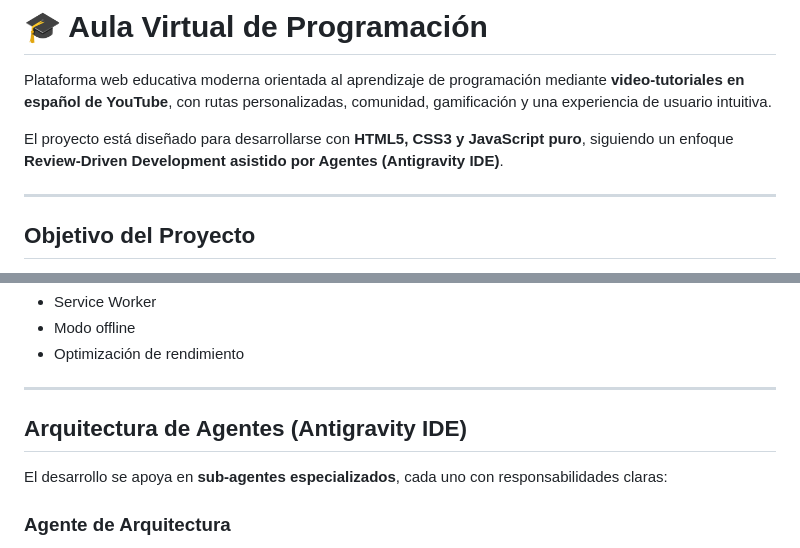
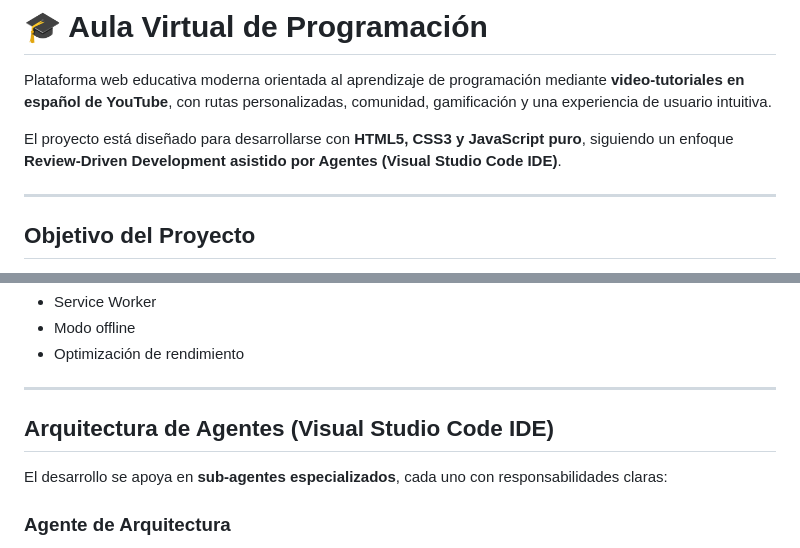
Before and after one commit to bbaakkuu-svg/VibeCoding_Web, a Markdown page: README.md, 2 parts joined by grey strips. Rendered like a GitHub page.

Commit message:
Corrección errores en README

```diff
--- a/README.md
+++ b/README.md
@@ -2,7 +2,7 @@
 
 Plataforma web educativa moderna orientada al aprendizaje de programación mediante **video‑tutoriales en español de YouTube**, con rutas personalizadas, comunidad, gamificación y una experiencia de usuario intuitiva.
 
-El proyecto está diseñado para desarrollarse con **HTML5, CSS3 y JavaScript puro**, siguiendo un enfoque **Review‑Driven Development asistido por Agentes (Antigravity IDE)**.
+El proyecto está diseñado para desarrollarse con **HTML5, CSS3 y JavaScript puro**, siguiendo un enfoque **Review‑Driven Development asistido por Agentes (Visual Studio Code IDE)**.
 
 ---
 
@@ -159,7 +159,7 @@ Cada lenguaje se presenta mediante **cards interactivas** con:
 
 ---
 
-##  Arquitectura de Agentes (Antigravity IDE)
+##  Arquitectura de Agentes (Visual Studio Code IDE)
 
 El desarrollo se apoya en **sub‑agentes especializados**, cada uno con responsabilidades claras:
 
```
Also changed, not shown: other parts of README.md (+1 -1 lines).
